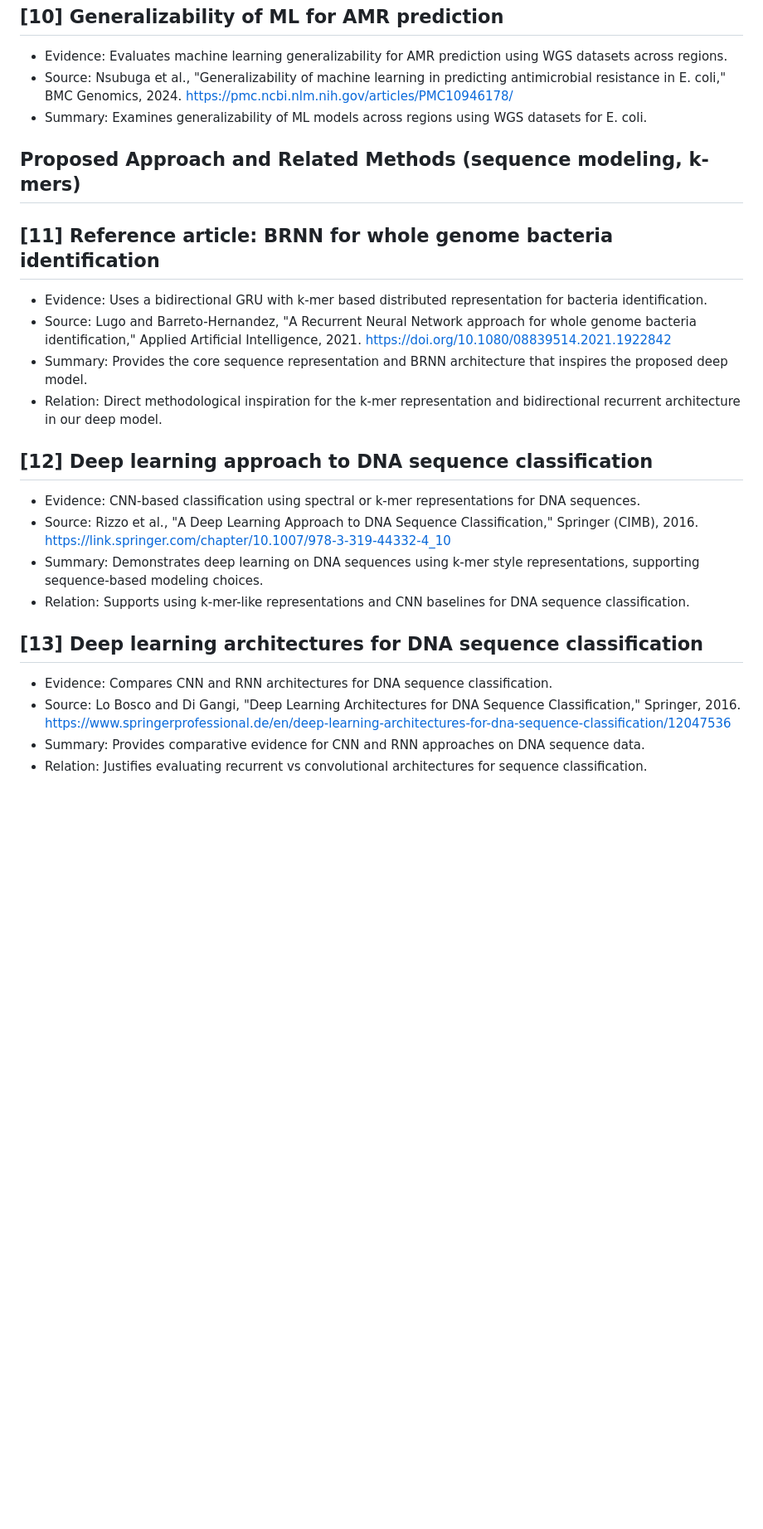
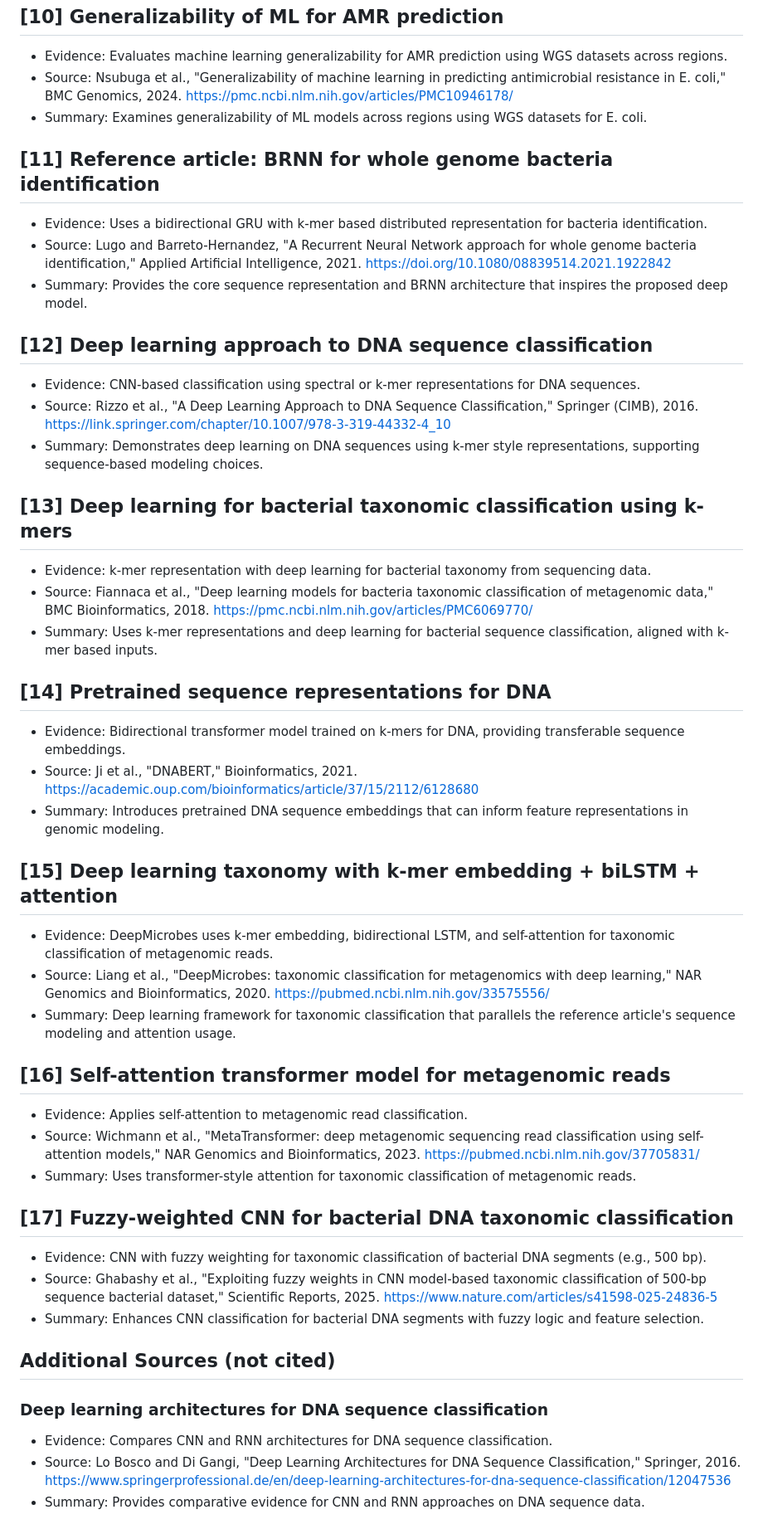
Before and after one commit to sebastianrodriguez1115/neural-networks-project, a Markdown page: sources.md, the part around one of its changes. Shown at 83% size. Rendered like a GitHub page; blank space fills up the shorter version.

```diff
--- a/sources.md
+++ b/sources.md
@@ -54,23 +52,45 @@ This file consolidates sources for the proposal and groups them by purpose.
 - Source: Nsubuga et al., "Generalizability of machine learning in predicting antimicrobial resistance in E. coli," BMC Genomics, 2024. https://pmc.ncbi.nlm.nih.gov/articles/PMC10946178/
 - Summary: Examines generalizability of ML models across regions using WGS datasets for E. coli.
 
-## Proposed Approach and Related Methods (sequence modeling, k-mers)
-
 ## [11] Reference article: BRNN for whole genome bacteria identification
 - Evidence: Uses a bidirectional GRU with k-mer based distributed representation for bacteria identification.
 - Source: Lugo and Barreto-Hernandez, "A Recurrent Neural Network approach for whole genome bacteria identification," Applied Artificial Intelligence, 2021. https://doi.org/10.1080/08839514.2021.1922842
 - Summary: Provides the core sequence representation and BRNN architecture that inspires the proposed deep model.
-- Relation: Direct methodological inspiration for the k-mer representation and bidirectional recurrent architecture in our deep model.
 
 ## [12] Deep learning approach to DNA sequence classification
 - Evidence: CNN-based classification using spectral or k-mer representations for DNA sequences.
 - Source: Rizzo et al., "A Deep Learning Approach to DNA Sequence Classification," Springer (CIMB), 2016. https://link.springer.com/chapter/10.1007/978-3-319-44332-4_10
 - Summary: Demonstrates deep learning on DNA sequences using k-mer style representations, supporting sequence-based modeling choices.
-- Relation: Supports using k-mer-like representations and CNN baselines for DNA sequence classification.
 
-## [13] Deep learning architectures for DNA sequence classification
+## [13] Deep learning for bacterial taxonomic classification using k-mers
+- Evidence: k-mer representation with deep learning for bacterial taxonomy from sequencing data.
+- Source: Fiannaca et al., "Deep learning models for bacteria taxonomic classification of metagenomic data," BMC Bioinformatics, 2018. https://pmc.ncbi.nlm.nih.gov/articles/PMC6069770/
+- Summary: Uses k-mer representations and deep learning for bacterial sequence classification, aligned with k-mer based inputs.
+
+## [14] Pretrained sequence representations for DNA
+- Evidence: Bidirectional transformer model trained on k-mers for DNA, providing transferable sequence embeddings.
+- Source: Ji et al., "DNABERT," Bioinformatics, 2021. https://academic.oup.com/bioinformatics/article/37/15/2112/6128680
+- Summary: Introduces pretrained DNA sequence embeddings that can inform feature representations in genomic modeling.
+
+## [15] Deep learning taxonomy with k-mer embedding + biLSTM + attention
+- Evidence: DeepMicrobes uses k-mer embedding, bidirectional LSTM, and self-attention for taxonomic classification of metagenomic reads.
+- Source: Liang et al., "DeepMicrobes: taxonomic classification for metagenomics with deep learning," NAR Genomics and Bioinformatics, 2020. https://pubmed.ncbi.nlm.nih.gov/33575556/
+- Summary: Deep learning framework for taxonomic classification that parallels the reference article's sequence modeling and attention usage.
+
+## [16] Self-attention transformer model for metagenomic reads
+- Evidence: Applies self-attention to metagenomic read classification.
+- Source: Wichmann et al., "MetaTransformer: deep metagenomic sequencing read classification using self-attention models," NAR Genomics and Bioinformatics, 2023. https://pubmed.ncbi.nlm.nih.gov/37705831/
+- Summary: Uses transformer-style attention for taxonomic classification of metagenomic reads.
+
+## [17] Fuzzy-weighted CNN for bacterial DNA taxonomic classification
+- Evidence: CNN with fuzzy weighting for taxonomic classification of bacterial DNA segments (e.g., 500 bp).
+- Source: Ghabashy et al., "Exploiting fuzzy weights in CNN model-based taxonomic classification of 500-bp sequence bacterial dataset," Scientific Reports, 2025. https://www.nature.com/articles/s41598-025-24836-5
+- Summary: Enhances CNN classification for bacterial DNA segments with fuzzy logic and feature selection.
+
+## Additional Sources (not cited)
+
+### Deep learning architectures for DNA sequence classification
 - Evidence: Compares CNN and RNN architectures for DNA sequence classification.
 - Source: Lo Bosco and Di Gangi, "Deep Learning Architectures for DNA Sequence Classification," Springer, 2016. https://www.springerprofessional.de/en/deep-learning-architectures-for-dna-sequence-classification/12047536
 - Summary: Provides comparative evidence for CNN and RNN approaches on DNA sequence data.
-- Relation: Justifies evaluating recurrent vs convolutional architectures for sequence classification.
 
```
Also changed, not shown: other parts of sources.md (+4 -51 lines), proposal.md (added, +9 -0 lines), proposal_draft.md (+18 -13 lines).
